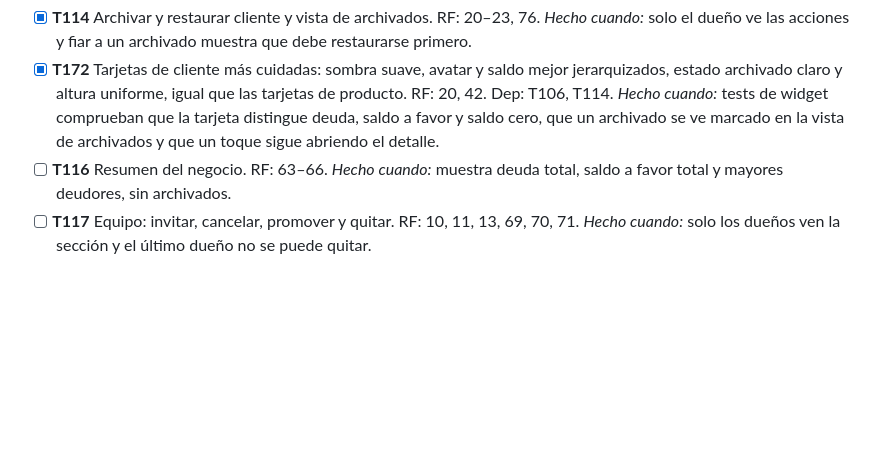
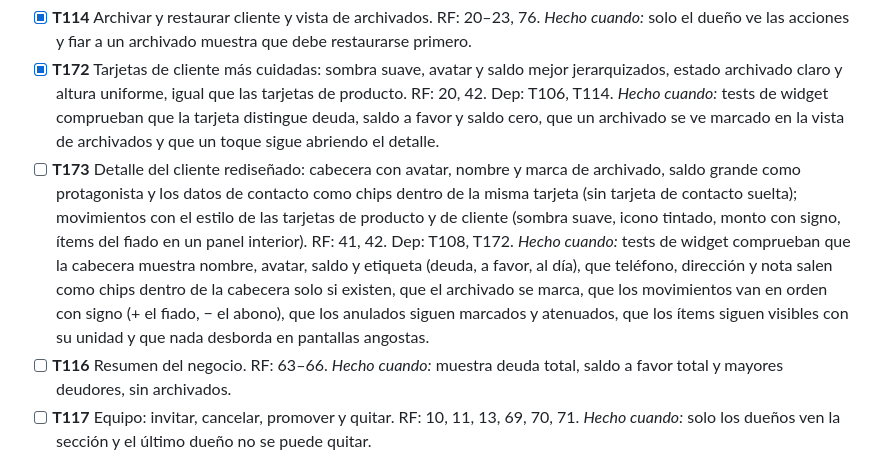
Before and after one commit to davidtriminio/pulperia-app, a Markdown page: specs/001-mvp/tasks.md, the part around the change. GitHub-like rendering; blank space fills up the shorter version.

Commit message:
docs(specs): rediseño del detalle del cliente

```diff
--- a/specs/001-mvp/tasks.md
+++ b/specs/001-mvp/tasks.md
@@ -192,6 +192,7 @@ Las pantallas de clientes, fiados, abonos y catálogo se movieron a la Fase 3b.
 - [x] **T113** Acción de anular, visible solo para el dueño. RF: 43, 44, 45. *Hecho cuando:* el empleado no ve la acción y el dueño anula con confirmación.
 - [x] **T114** Archivar y restaurar cliente y vista de archivados. RF: 20–23, 76. *Hecho cuando:* solo el dueño ve las acciones y fiar a un archivado muestra que debe restaurarse primero.
 - [x] **T172** Tarjetas de cliente más cuidadas: sombra suave, avatar y saldo mejor jerarquizados, estado archivado claro y altura uniforme, igual que las tarjetas de producto. RF: 20, 42. Dep: T106, T114. *Hecho cuando:* tests de widget comprueban que la tarjeta distingue deuda, saldo a favor y saldo cero, que un archivado se ve marcado en la vista de archivados y que un toque sigue abriendo el detalle.
+- [ ] **T173** Detalle del cliente rediseñado: cabecera con avatar, nombre y marca de archivado, saldo grande como protagonista y los datos de contacto como chips dentro de la misma tarjeta (sin tarjeta de contacto suelta); movimientos con el estilo de las tarjetas de producto y de cliente (sombra suave, icono tintado, monto con signo, ítems del fiado en un panel interior). RF: 41, 42. Dep: T108, T172. *Hecho cuando:* tests de widget comprueban que la cabecera muestra nombre, avatar, saldo y etiqueta (deuda, a favor, al día), que teléfono, dirección y nota salen como chips dentro de la cabecera solo si existen, que el archivado se marca, que los movimientos van en orden con signo (+ el fiado, − el abono), que los anulados siguen marcados y atenuados, que los ítems siguen visibles con su unidad y que nada desborda en pantallas angostas.
 - [ ] **T116** Resumen del negocio. RF: 63–66. *Hecho cuando:* muestra deuda total, saldo a favor total y mayores deudores, sin archivados.
 - [ ] **T117** Equipo: invitar, cancelar, promover y quitar. RF: 10, 11, 13, 69, 70, 71. *Hecho cuando:* solo los dueños ven la sección y el último dueño no se puede quitar.
 - [ ] **T118** Invitaciones recibidas: aceptar o rechazar. RF: 67, 68. *Hecho cuando:* se muestran al iniciar sesión y al aceptar el negocio aparece en la lista.
```
